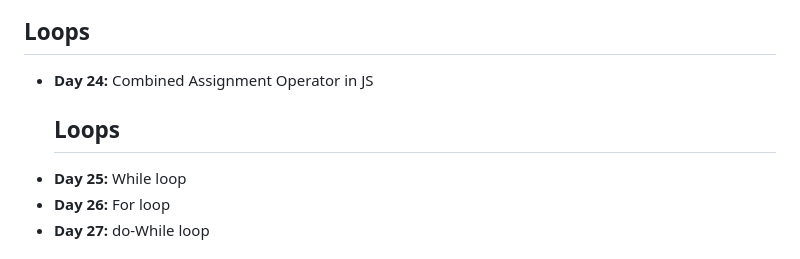
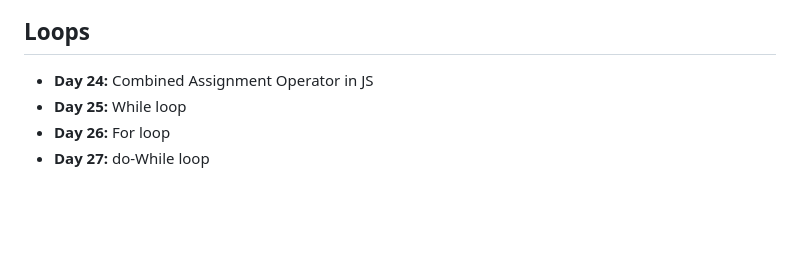
Before and after one commit to anjali76Codes/Concepts_Of_Javascript, a Markdown page: README.md, the part around the change. Drawn GitHub-style; blank space fills up the shorter version.

Commit message:
JS Notes 100 days

```diff
--- a/README.md
+++ b/README.md
@@ -38,7 +38,6 @@ This course is designed to help beginners get a solid understanding of JavaScrip
 
 ## Loops
 - **Day 24:** Combined Assignment Operator in JS
-  ## Loops
 - **Day 25:** While loop
 - **Day 26:** For loop
 - **Day 27:** do-While loop
```
